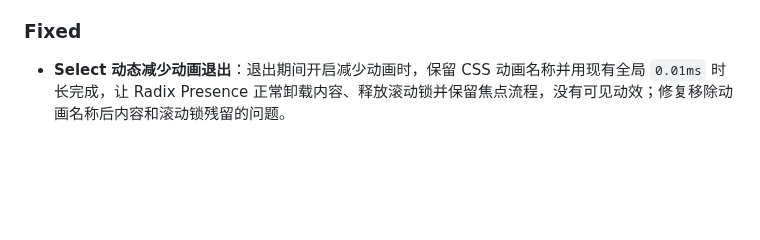
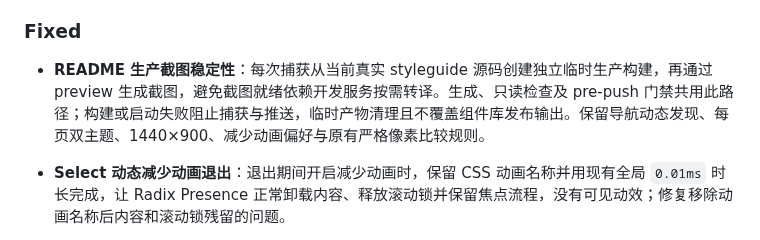
Before and after one commit to HUSTRadio/unitary-ui, a Markdown page: CHANGELOG.md, the part around the change. GitHub-like rendering; blank space fills up the shorter version.

```diff
--- a/CHANGELOG.md
+++ b/CHANGELOG.md
@@ -14,6 +14,8 @@
 - **双语动效规范与示例**：新增[非线性动效规范](./docs/design/apple-motion-curves.md)，记录曲线来源、非线性治理例外与迁移步骤；同步 Motion / Hitu、Carousel、Scroller、图表的 API、指南和真实示例。历史 Hitu 接入审计保留原样。
 
 ### Fixed
+
+- **README 生产截图稳定性**：每次捕获从当前真实 styleguide 源码创建独立临时生产构建，再通过 preview 生成截图，避免截图就绪依赖开发服务按需转译。生成、只读检查及 pre-push 门禁共用此路径；构建或启动失败阻止捕获与推送，临时产物清理且不覆盖组件库发布输出。保留导航动态发现、每页双主题、1440×900、减少动画偏好与原有严格像素比较规则。
 
 - **Select 动态减少动画退出**：退出期间开启减少动画时，保留 CSS 动画名称并用现有全局 `0.01ms` 时长完成，让 Radix Presence 正常卸载内容、释放滚动锁并保留焦点流程，没有可见动效；修复移除动画名称后内容和滚动锁残留的问题。
 - **App Shell 移动端锚点**：示例阻止菜单区块锚点的默认跳转，保持文档 hash 路由，并在局部容器中执行统一曲线的滚动；HamburgerMenu / ExpandPanel 归还焦点时使用 `preventScroll`，保留外层容器位置。
```
Also changed, not shown: CHANGELOG.en.md (+2 -0 lines), scripts/README.md (+29 -0 lines), images/styleguide/tokens-dark.png, images/styleguide/tokens-light.png, 5 other files.
